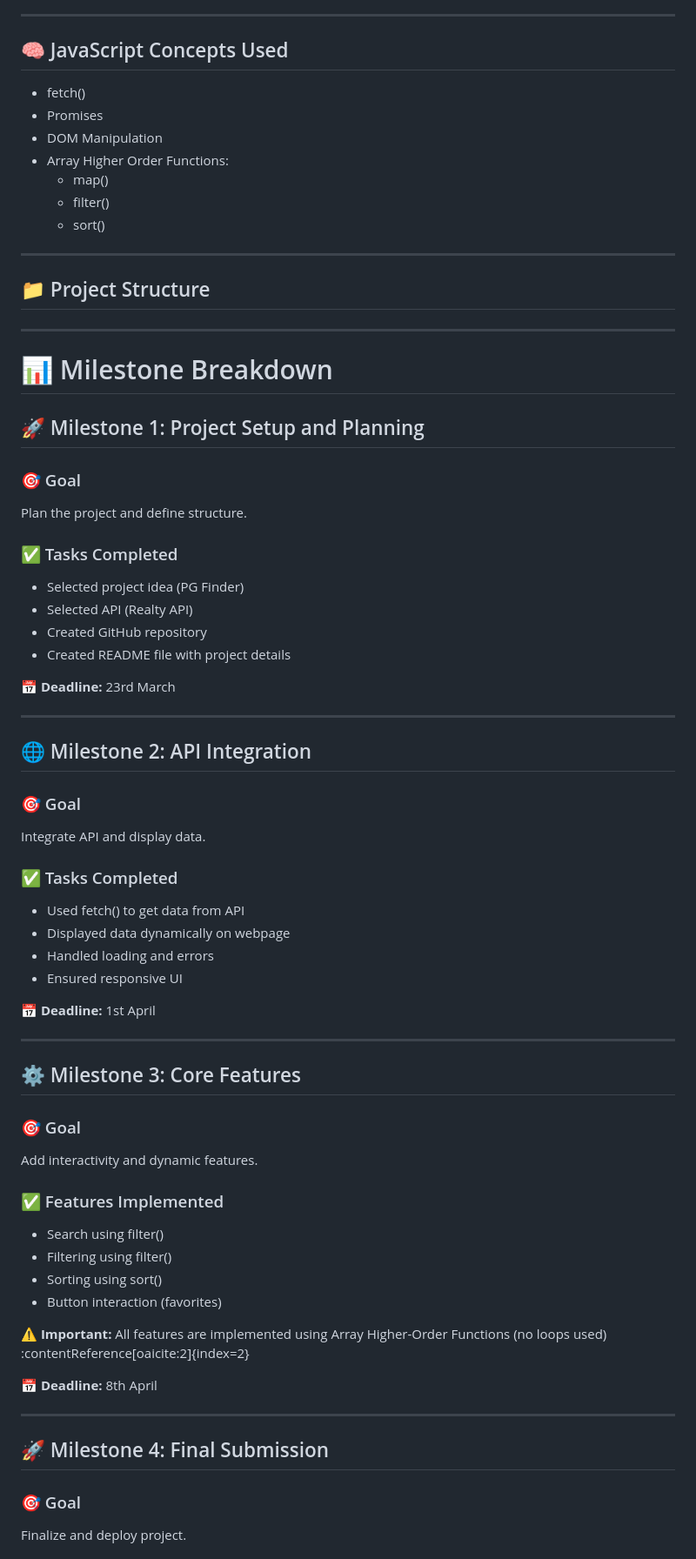
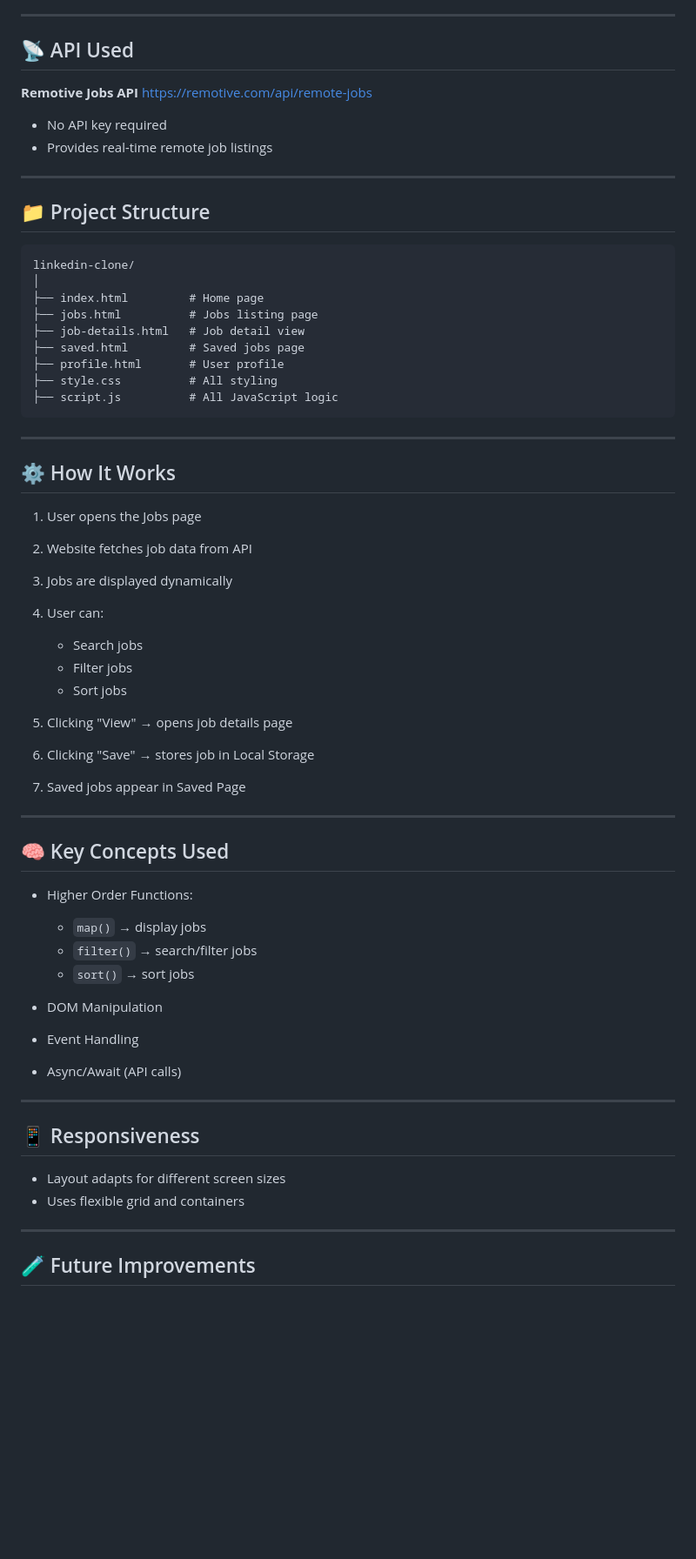
Before and after one commit to amanmishra20feb/Capstone-project-sem---2, a Markdown page: Readme.md, the part around one of its changes. Shown at 87% size. Drawn GitHub-style; blank space fills up the shorter version.

````diff
--- a/Readme.md
+++ b/Readme.md
@@ -66,71 +61,70 @@ A web application that allows users to:
 
 ---
 
-## 🧠 JavaScript Concepts Used
-- fetch()
-- Promises
-- DOM Manipulation
-- Array Higher Order Functions:
-  - map()
-  - filter()
-  - sort()
+## 📡 API Used
+
+**Remotive Jobs API**
+https://remotive.com/api/remote-jobs
+
+* No API key required
+* Provides real-time remote job listings
 
 ---
 
 ## 📁 Project Structure
 
-
+```
+linkedin-clone/
+│
+├── index.html         # Home page
+├── jobs.html          # Jobs listing page
+├── job-details.html   # Job detail view
+├── saved.html         # Saved jobs page
+├── profile.html       # User profile
+├── style.css          # All styling
+├── script.js          # All JavaScript logic
+```
 
 ---
 
-# 📊 Milestone Breakdown
+## ⚙️ How It Works
 
-## 🚀 Milestone 1: Project Setup and Planning
-### 🎯 Goal
-Plan the project and define structure.
+1. User opens the Jobs page
+2. Website fetches job data from API
+3. Jobs are displayed dynamically
+4. User can:
 
-### ✅ Tasks Completed
-- Selected project idea (PG Finder)
-- Selected API (Realty API)
-- Created GitHub repository
-- Created README file with project details
-
-📅 **Deadline:** 23rd March
+   * Search jobs
+   * Filter jobs
+   * Sort jobs
+5. Clicking "View" → opens job details page
+6. Clicking "Save" → stores job in Local Storage
+7. Saved jobs appear in Saved Page
 
 ---
 
-## 🌐 Milestone 2: API Integration
-### 🎯 Goal
-Integrate API and display data.
+## 🧠 Key Concepts Used
 
-### ✅ Tasks Completed
-- Used fetch() to get data from API
-- Displayed data dynamically on webpage
-- Handled loading and errors
-- Ensured responsive UI
+* Higher Order Functions:
 
-📅 **Deadline:** 1st April
+  * `map()` → display jobs
+  * `filter()` → search/filter jobs
+  * `sort()` → sort jobs
+
+* DOM Manipulation
+
+* Event Handling
+
+* Async/Await (API calls)
 
 ---
 
-## ⚙️ Milestone 3: Core Features
-### 🎯 Goal
-Add interactivity and dynamic features.
+## 📱 Responsiveness
 
-### ✅ Features Implemented
-- Search using filter()
-- Filtering using filter()
-- Sorting using sort()
-- Button interaction (favorites)
-
-⚠️ **Important:**
-All features are implemented using Array Higher-Order Functions (no loops used) :contentReference[oaicite:2]{index=2}
-
-📅 **Deadline:** 8th April
+* Layout adapts for different screen sizes
+* Uses flexible grid and containers
 
 ---
 
-## 🚀 Milestone 4: Final Submission
-### 🎯 Goal
-Finalize and deploy project.
+## 🧪 Future Improvements
 
````
Also changed, not shown: other parts of Readme.md (+77 -80 lines).
